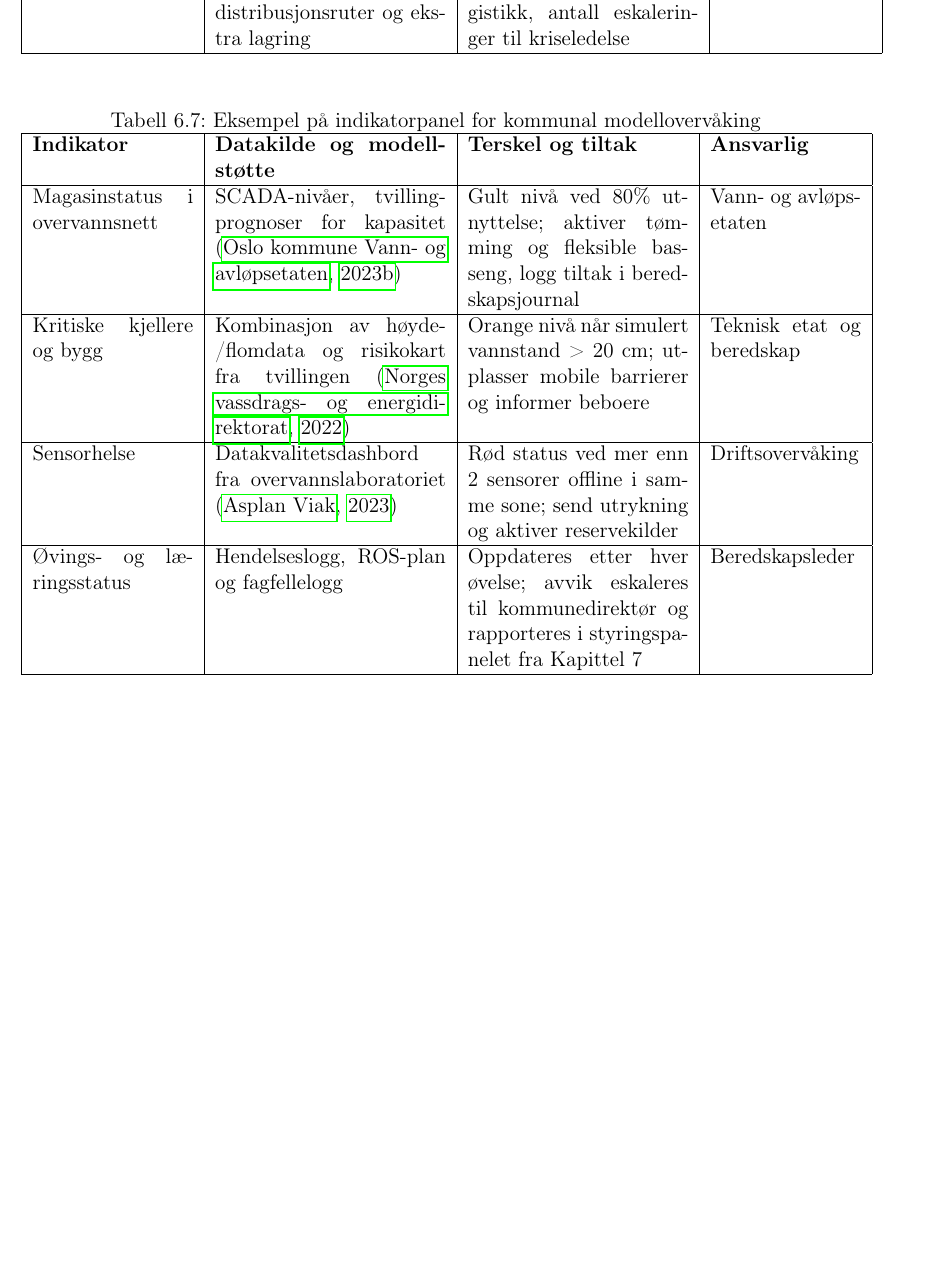
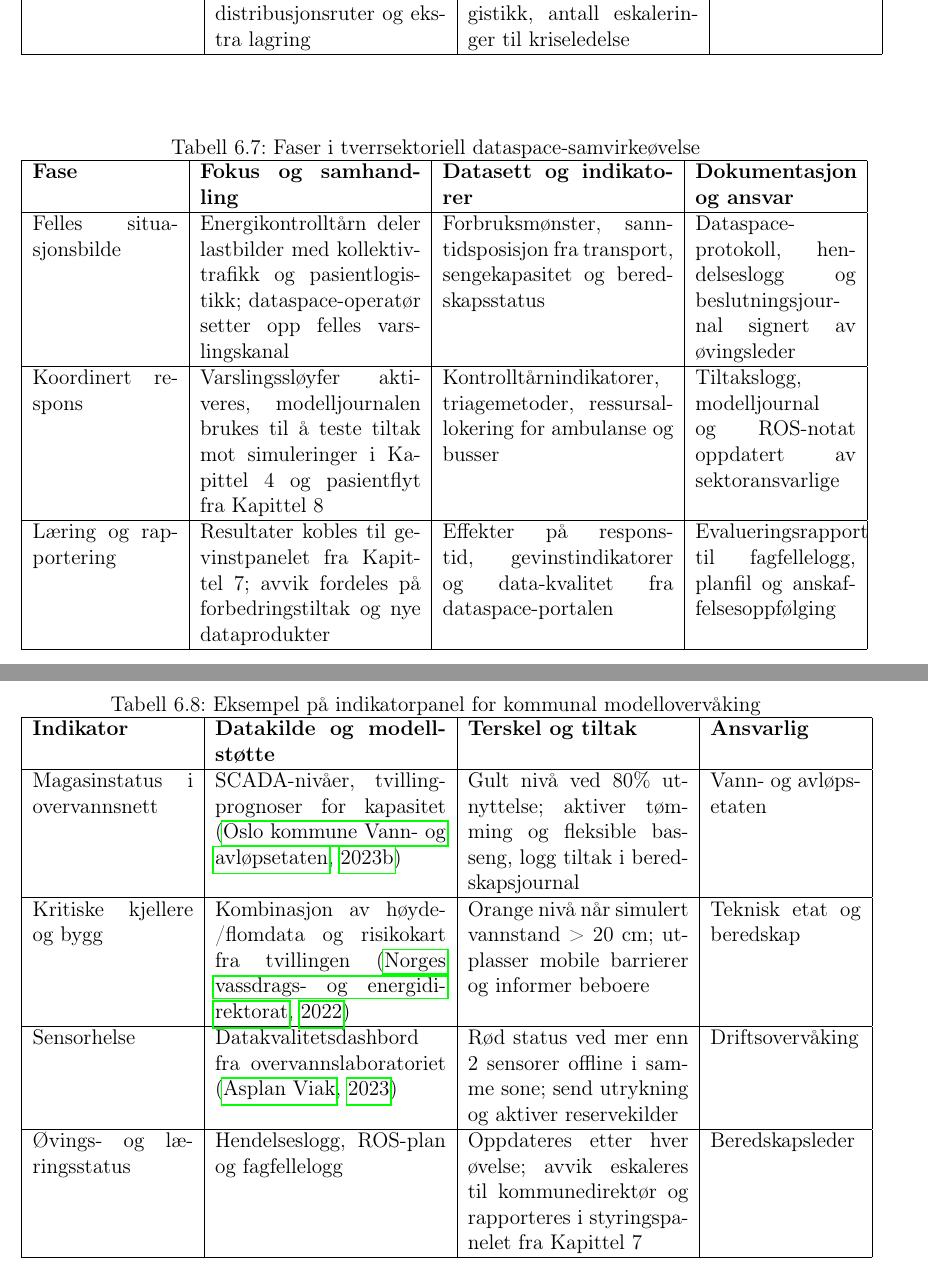
Before and after one commit to Nettking/roborepo, a LaTeX thesis (books/digitaltvilling_masterbok/main.tex, which reads books/digitaltvilling_masterbok/chapters/kapittel06-validering.tex): part of page 171 of 285 before the commit and two parts of pages 172 and 173 of 287 after it, the two joined at a grey line, cut so that both start at the same text, the shorter picture padded with empty space. Compiled offline with pdfLaTeX.

Commit message:
Legg til dataspace-samvirkeøvelse i kapittel 6

```diff
--- a/books/digitaltvilling_masterbok/chapters/kapittel06-validering.tex
+++ b/books/digitaltvilling_masterbok/chapters/kapittel06-validering.tex
@@ -227,0 +234,16 @@ Koblingen mellom simulering, indikatorer og styringssystem gjør at hydrogenknut
+\begin{table}[ht]
+    \centering
+    \caption{Faser i tverrsektoriell dataspace-samvirkeøvelse}
+    \label{tab:samvirkeovelse}
+    \begin{tabular}{|p{2.9cm}|p{4.4cm}|p{4.6cm}|p{3.2cm}|}
+        \hline
+        \textbf{Fase} & \textbf{Fokus og samhandling} & \textbf{Datasett og indikatorer} & \textbf{Dokumentasjon og ansvar} \\
+        \hline
+        Felles situasjonsbilde & Energikontrolltårn deler lastbilder med kollektivtrafikk og pasientlogistikk; dataspace-operatør setter opp felles varslingskanal & Forbruksmønster, sanntidsposisjon fra transport, sengekapasitet og beredskapsstatus & Dataspace-protokoll, hendelseslogg og beslutningsjournal signert av øvingsleder \\
+        \hline
+        Koordinert respons & Varslingssløyfer aktiveres, modelljournalen brukes til å teste tiltak mot simuleringer i Kapittel~4 og pasientflyt fra Kapittel~8 & Kontrolltårnindikatorer, triagemetoder, ressursallokering for ambulanse og busser & Tiltakslogg, modelljournal og ROS-notat oppdatert av sektoransvarlige \\
+        \hline
+        Læring og rapportering & Resultater kobles til gevinstpanelet fra Kapittel~7; avvik fordeles på forbedringstiltak og nye dataprodukter & Effekter på responstid, gevinstindikatorer og data-kvalitet fra dataspace-portalen & Evalueringsrapport til fagfellelogg, planfil og anskaffelsesoppfølging \\
+        \hline
+    \end{tabular}
+\end{table}
```
Also changed, not shown: books/digitaltvilling_masterbok/completed_tasks.md (+1 -0 lines), books/digitaltvilling_masterbok/plan.md (+1 -1 lines), books/digitaltvilling_masterbok/support/oppgavetavle.md (+1 -0 lines), books/digitaltvilling_masterbok/task_queue.md (+1 -0 lines), books/digitaltvilling_masterbok/chapters/kapittel06-validering.tex (16 more changed lines).
